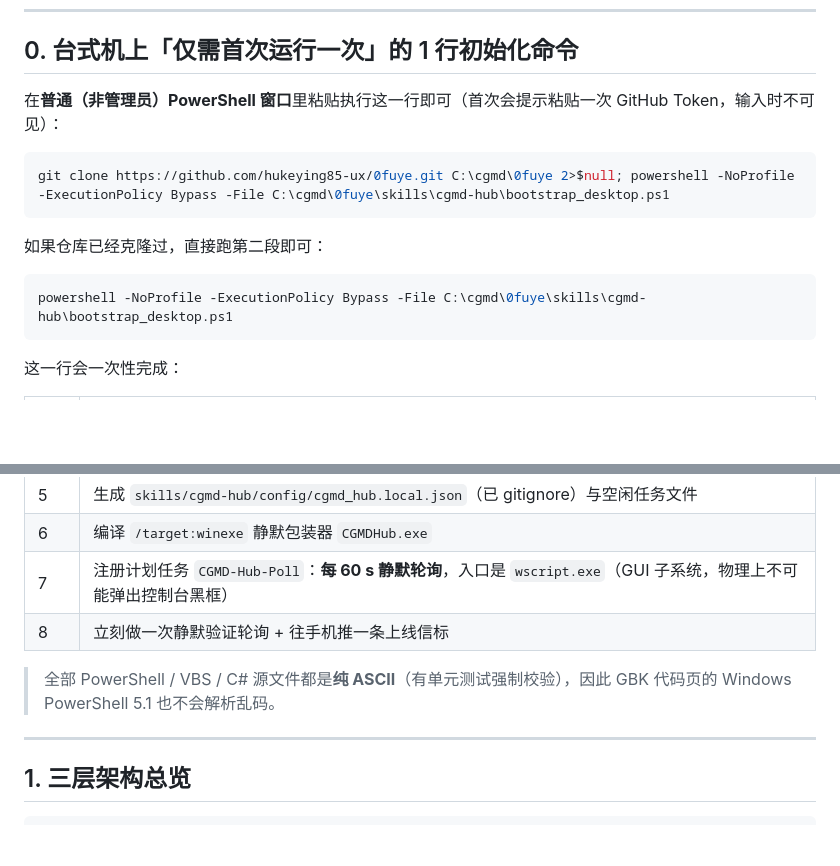
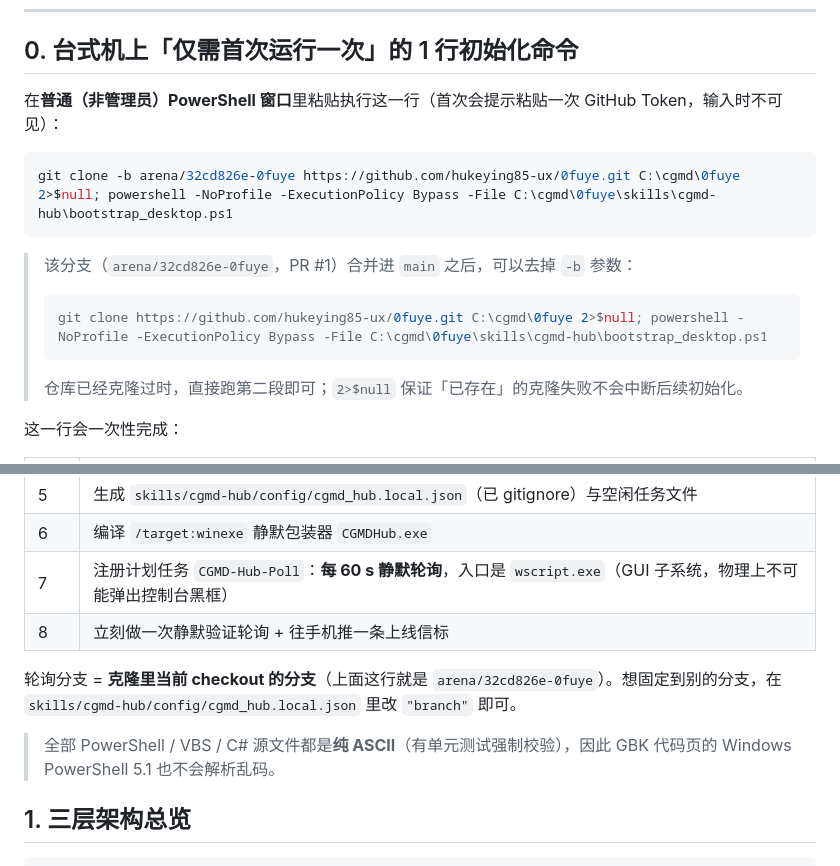
Before and after one commit to hukeying85-ux/0fuye, a Markdown page: README.md, 2 parts joined by grey strips. Rendered like a GitHub page; blank space fills up the shorter version.

Commit message:
docs: make the one-line desktop bootstrap command branch-accurate
Co-authored-by: arena-agent <297053741+arena-agent@users.noreply.github.com>

````diff
--- a/README.md
+++ b/README.md
@@ -9,17 +9,19 @@
 
 ## 0. 台式机上「仅需首次运行一次」的 1 行初始化命令
 
-在**普通（非管理员）PowerShell 窗口**里粘贴执行这一行即可（首次会提示粘贴一次 GitHub Token，输入时不可见）：
+在**普通（非管理员）PowerShell 窗口**里粘贴执行这一行（首次会提示粘贴一次 GitHub Token，输入时不可见）：
 
 ```powershell
-git clone https://github.com/hukeying85-ux/0fuye.git C:\cgmd\0fuye 2>$null; powershell -NoProfile -ExecutionPolicy Bypass -File C:\cgmd\0fuye\skills\cgmd-hub\bootstrap_desktop.ps1
+git clone -b arena/32cd826e-0fuye https://github.com/hukeying85-ux/0fuye.git C:\cgmd\0fuye 2>$null; powershell -NoProfile -ExecutionPolicy Bypass -File C:\cgmd\0fuye\skills\cgmd-hub\bootstrap_desktop.ps1
 ```
 
-如果仓库已经克隆过，直接跑第二段即可：
-
-```powershell
-powershell -NoProfile -ExecutionPolicy Bypass -File C:\cgmd\0fuye\skills\cgmd-hub\bootstrap_desktop.ps1
-```
+> 该分支（`arena/32cd826e-0fuye`，PR #1）合并进 `main` 之后，可以去掉 `-b` 参数：
+>
+> ```powershell
+> git clone https://github.com/hukeying85-ux/0fuye.git C:\cgmd\0fuye 2>$null; powershell -NoProfile -ExecutionPolicy Bypass -File C:\cgmd\0fuye\skills\cgmd-hub\bootstrap_desktop.ps1
+> ```
+>
+> 仓库已经克隆过时，直接跑第二段即可；`2>$null` 保证「已存在」的克隆失败不会中断后续初始化。
 
 这一行会一次性完成：
 
@@ -34,9 +36,9 @@ powershell -NoProfile -ExecutionPolicy Bypass -File C:\cgmd\0fuye\skills\cgmd-hu
 | 7 | 注册计划任务 `CGMD-Hub-Poll`：**每 60 s 静默轮询**，入口是 `wscript.exe`（GUI 子系统，物理上不可能弹出控制台黑框） |
 | 8 | 立刻做一次静默验证轮询 + 往手机推一条上线信标 |
 
+轮询分支 = **克隆里当前 checkout 的分支**（上面这行就是 `arena/32cd826e-0fuye`）。想固定到别的分支，在 `skills/cgmd-hub/config/cgmd_hub.local.json` 里改 `"branch"` 即可。
+
 > 全部 PowerShell / VBS / C# 源文件都是**纯 ASCII**（有单元测试强制校验），因此 GBK 代码页的 Windows PowerShell 5.1 也不会解析乱码。
-
----
 
 ## 1. 三层架构总览
 
````
